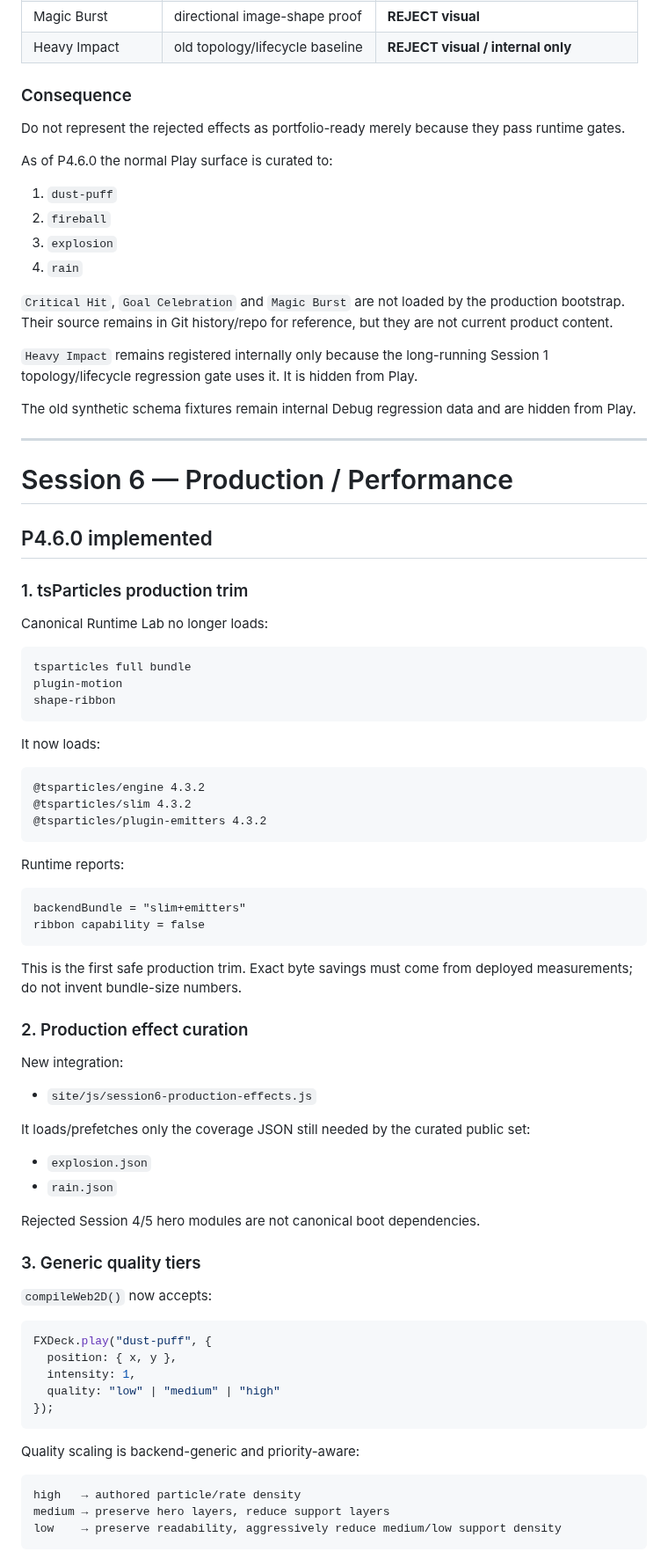
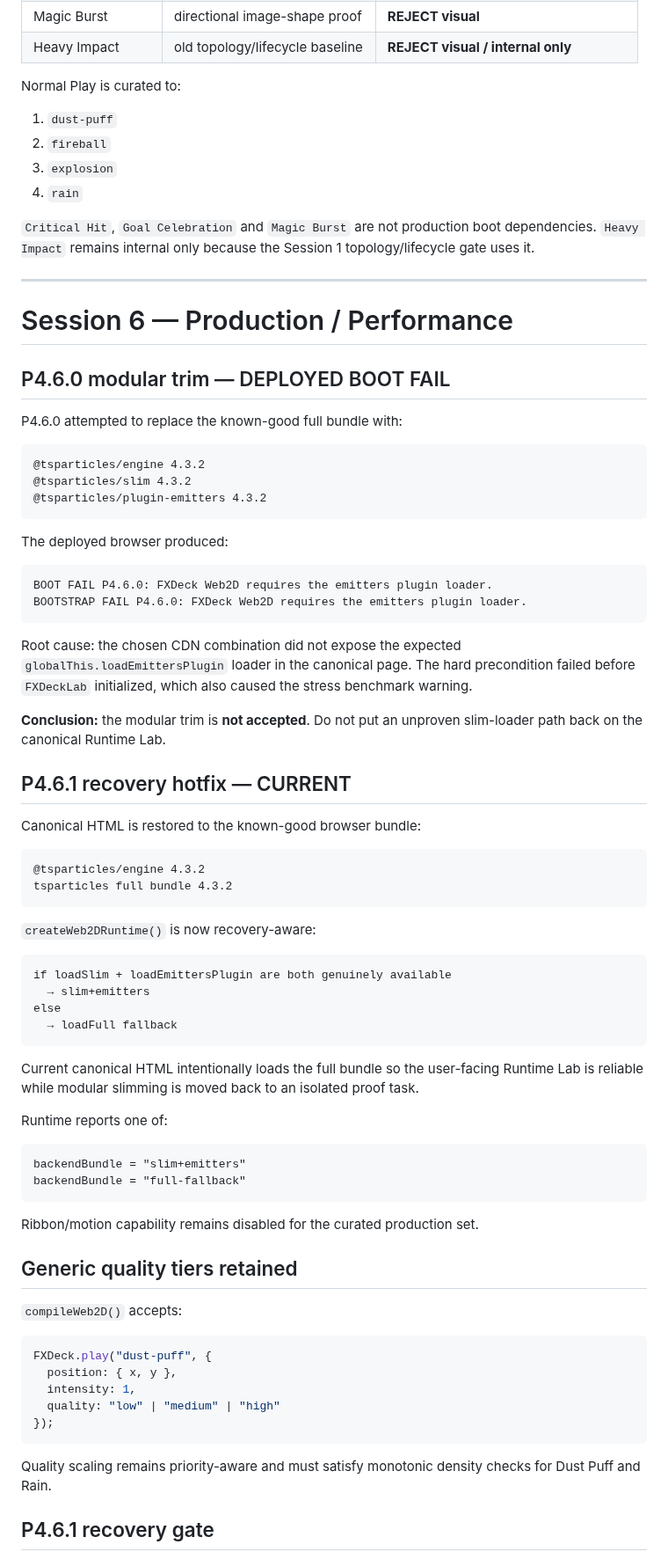
Before and after one commit to bartuom/motiondevelopment, a Markdown page: FXDECK_STATE.md, the part around one of its changes. Shown at 88% size. GitHub-like rendering.

Commit message:
P4.6.1 record modular boot failure and recovery

````diff
--- a/FXDECK_STATE.md
+++ b/FXDECK_STATE.md
@@ -97,40 +95,22 @@ User visual review on 2026-08-20 classified the effects approximately as:
 | Magic Burst | directional image-shape proof | **REJECT visual** |
 | Heavy Impact | old topology/lifecycle baseline | **REJECT visual / internal only** |
 
-### Consequence
-
-Do not represent the rejected effects as portfolio-ready merely because they pass runtime gates.
-
-As of P4.6.0 the normal Play surface is curated to:
+Normal Play is curated to:
 
 1. `dust-puff`
 2. `fireball`
 3. `explosion`
 4. `rain`
 
-`Critical Hit`, `Goal Celebration` and `Magic Burst` are not loaded by the production bootstrap. Their source remains in Git history/repo for reference, but they are not current product content.
-
-`Heavy Impact` remains registered internally only because the long-running Session 1 topology/lifecycle regression gate uses it. It is hidden from Play.
-
-The old synthetic schema fixtures remain internal Debug regression data and are hidden from Play.
+`Critical Hit`, `Goal Celebration` and `Magic Burst` are not production boot dependencies. `Heavy Impact` remains internal only because the Session 1 topology/lifecycle gate uses it.
 
 ---
 
 # Session 6 — Production / Performance
 
-## P4.6.0 implemented
+## P4.6.0 modular trim — DEPLOYED BOOT FAIL
 
-### 1. tsParticles production trim
-
-Canonical Runtime Lab no longer loads:
-
-```text
-tsparticles full bundle
-plugin-motion
-shape-ribbon
-```
-
-It now loads:
+P4.6.0 attempted to replace the known-good full bundle with:
 
 ```text
 @tsparticles/engine 4.3.2
@@ -138,31 +118,49 @@ It now loads:
 @tsparticles/plugin-emitters 4.3.2
 ```
 
-Runtime reports:
+The deployed browser produced:
+
+```text
+BOOT FAIL P4.6.0: FXDeck Web2D requires the emitters plugin loader.
+BOOTSTRAP FAIL P4.6.0: FXDeck Web2D requires the emitters plugin loader.
+```
+
+Root cause: the chosen CDN combination did not expose the expected `globalThis.loadEmittersPlugin` loader in the canonical page. The hard precondition failed before `FXDeckLab` initialized, which also caused the stress benchmark warning.
+
+**Conclusion:** the modular trim is **not accepted**. Do not put an unproven slim-loader path back on the canonical Runtime Lab.
+
+## P4.6.1 recovery hotfix — CURRENT
+
+Canonical HTML is restored to the known-good browser bundle:
+
+```text
+@tsparticles/engine 4.3.2
+tsparticles full bundle 4.3.2
+```
+
+`createWeb2DRuntime()` is now recovery-aware:
+
+```text
+if loadSlim + loadEmittersPlugin are both genuinely available
+  → slim+emitters
+else
+  → loadFull fallback
+```
+
+Current canonical HTML intentionally loads the full bundle so the user-facing Runtime Lab is reliable while modular slimming is moved back to an isolated proof task.
+
+Runtime reports one of:
 
 ```text
 backendBundle = "slim+emitters"
-ribbon capability = false
+backendBundle = "full-fallback"
 ```
 
-This is the first safe production trim. Exact byte savings must come from deployed measurements; do not invent bundle-size numbers.
+Ribbon/motion capability remains disabled for the curated production set.
 
-### 2. Production effect curation
+## Generic quality tiers retained
 
-New integration:
-
-- `site/js/session6-production-effects.js`
-
-It loads/prefetches only the coverage JSON still needed by the curated public set:
-
-- `explosion.json`
-- `rain.json`
-
-Rejected Session 4/5 hero modules are not canonical boot dependencies.
-
-### 3. Generic quality tiers
-
-`compileWeb2D()` now accepts:
+`compileWeb2D()` accepts:
 
 ```js
 FXDeck.play("dust-puff", {
@@ -172,11 +170,7 @@ FXDeck.play("dust-puff", {
 });
 ```
 
-Quality scaling is backend-generic and priority-aware:
+Quality scaling remains priority-aware and must satisfy monotonic density checks for Dust Puff and Rain.
 
-```text
-high   → authored particle/rate density
-medium → preserve hero layers, reduce support layers
-low    → preserve readability, aggressively reduce medium/low support density
-```
+## P4.6.1 recovery gate
 
````
Also changed, not shown: other parts of FXDECK_STATE.md (+29 -41 lines).
